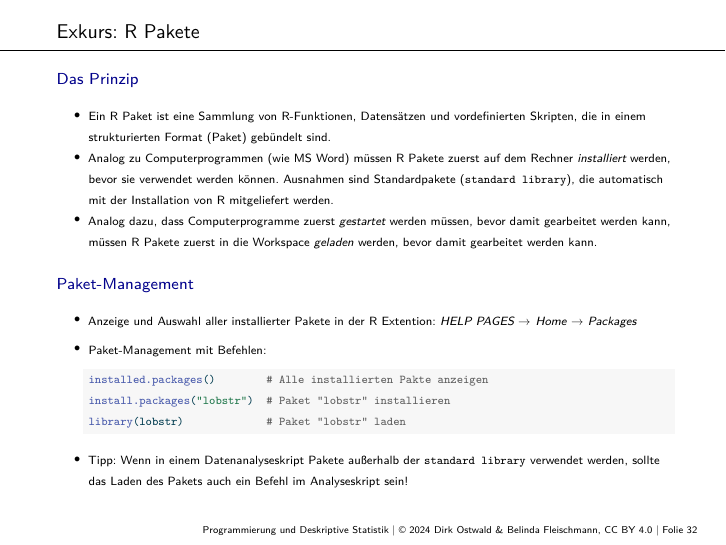
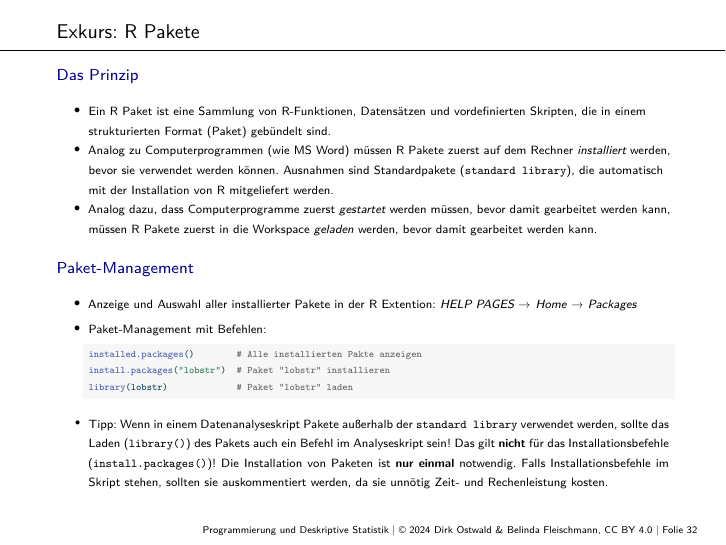
Before and after one commit to belindamef/progr-und-deskr-stat-25, a Quarto document (2_R_und_VSCode/2_R_und_VSCode.qmd): page 32 of 52. The pictures show the output file 2_R_und_VSCode/2_R_und_VSCode.pdf that the author committed with the source.

Commit message:
Add Tipp für installing packages

````diff
--- a/2_R_und_VSCode/2_R_und_VSCode.qmd
+++ b/2_R_und_VSCode/2_R_und_VSCode.qmd
@@ -807,14 +807,14 @@ Anmerkungen:
 \footnotesize
 
 * Anzeige und Auswahl aller installierter Pakete in der R Extention: \textit{HELP PAGES} $\to$ \textit{Home} $\to$ \textit{Packages}
-* Paket-Management mit Befehlen:
+* Paket-Management mit Befehlen: \tiny
   ```{r}
   #| label: Pakete Managen
   installed.packages()        # Alle installierten Pakte anzeigen
   install.packages("lobstr")  # Paket "lobstr" installieren
   library(lobstr)             # Paket "lobstr" laden
   ```
-* Tipp: Wenn in einem Datenanalyseskript Pakete außerhalb der `standard library` verwendet werden, sollte das Laden des Pakets auch ein Befehl im Analyseskript sein!
+* \footnotesize \justifying Tipp: Wenn in einem Datenanalyseskript Pakete außerhalb der `standard library` verwendet werden, sollte das Laden (\texttt{library()}) des Pakets auch ein Befehl im Analyseskript sein! Das gilt \textbf{nicht} für das Installationsbefehle (\texttt{install.packages()})! Die Installation von Paketen ist \textbf{nur einmal} notwendig. Falls Installationsbefehle im Skript stehen, sollten sie auskommentiert werden, da sie unnötig Zeit- und Rechenleistung kosten.
 
 
 # Variablenrepräsentation $\vert$ Copy-on-modify
````
Also changed, not shown: 2_R_und_VSCode/2_R_und_VSCode.pdf, 2_R_und_VSCode/2_R_und_VSCode.qmd (2 more changed lines).
